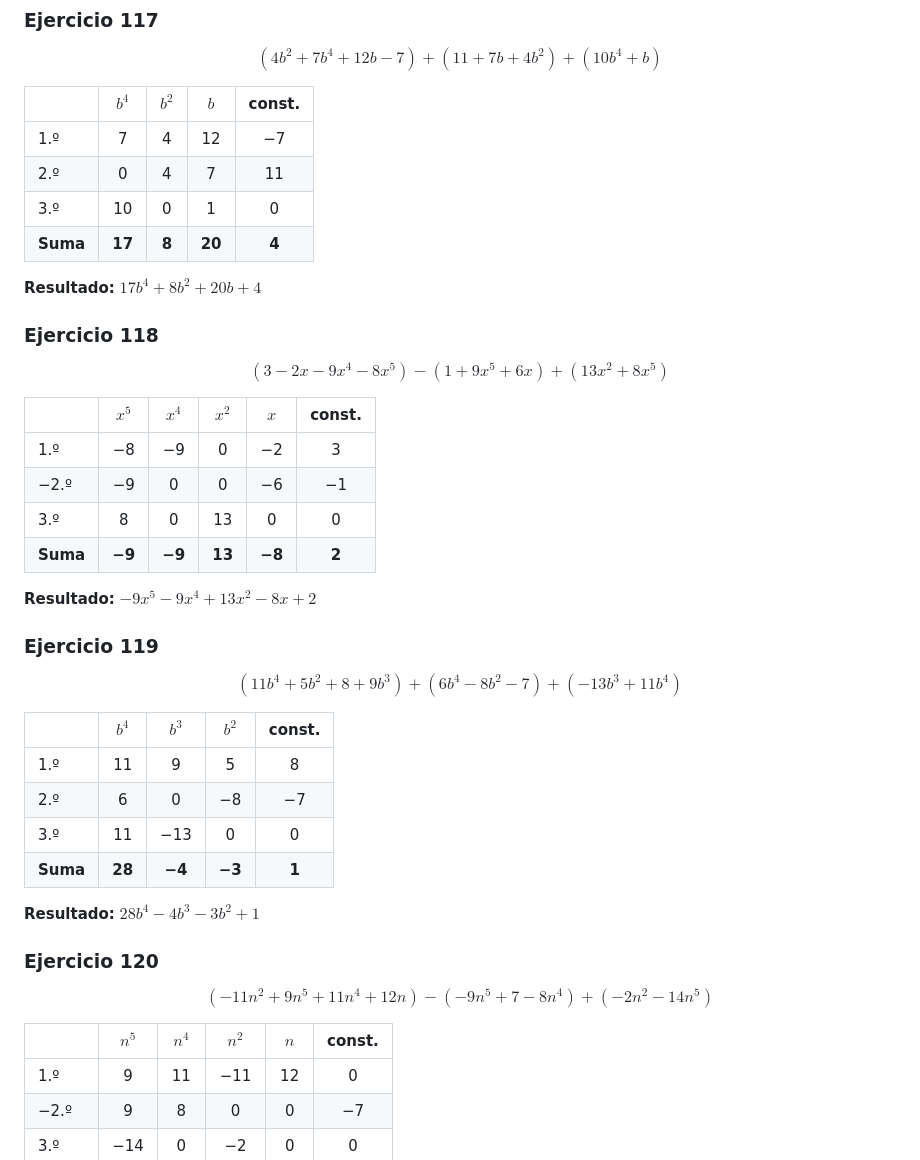
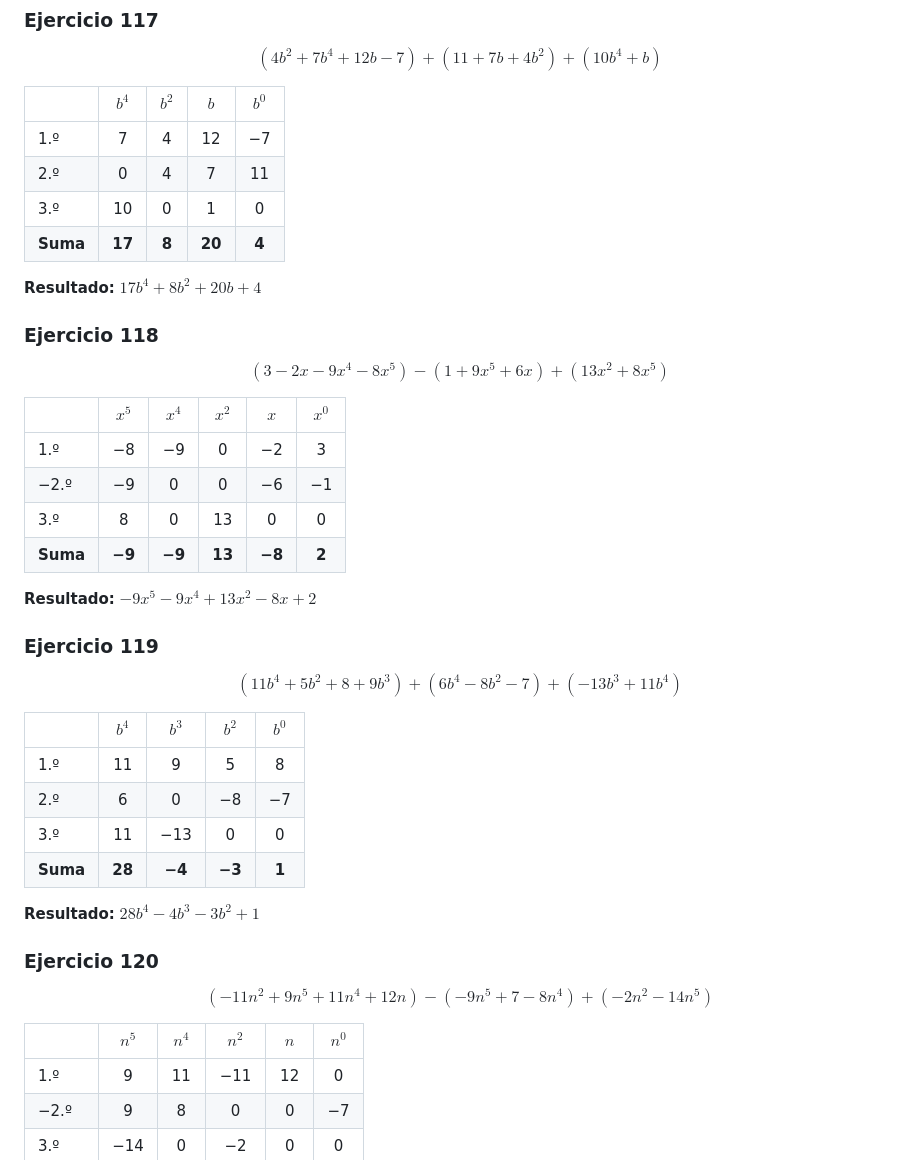
Before and after one commit to allisonmontejo/FUNDAMENTOS_DE_ALGEBRA_ALLISON_MONTEJO, a Markdown page: Actividad11.md, the part around one of its changes. Rendered like a GitHub page.

```diff
--- a/Actividad11.md
+++ b/Actividad11.md
@@ -26,7 +26,7 @@ $$(-14n^4 + 3n^5) + (-12n^4 + 4n + 2n^5)$$
 
 $$(4b^2 + 7b^4 + 12b - 7) + (11 + 7b + 4b^2) + (10b^4 + b)$$
 
-| | $b^4$ | $b^2$ | $b$ | const. |
+| | $b^4$ | $b^2$ | $b$ | $b^0$ |
 |---|:---:|:---:|:---:|:---:|
 | 1.º | 7 | 4 | 12 | −7 |
 | 2.º | 0 | 4 | 7 | 11 |
@@ -39,7 +39,7 @@ $$(4b^2 + 7b^4 + 12b - 7) + (11 + 7b + 4b^2) + (10b^4 + b)$$
 
 $$(3 - 2x - 9x^4 - 8x^5) - (1 + 9x^5 + 6x) + (13x^2 + 8x^5)$$
 
-| | $x^5$ | $x^4$ | $x^2$ | $x$ | const. |
+| | $x^5$ | $x^4$ | $x^2$ | $x$ | $x^0$ |
 |---|:---:|:---:|:---:|:---:|:---:|
 | 1.º | −8 | −9 | 0 | −2 | 3 |
 | −2.º | −9 | 0 | 0 | −6 | −1 |
@@ -52,7 +52,7 @@ $$(3 - 2x - 9x^4 - 8x^5) - (1 + 9x^5 + 6x) + (13x^2 + 8x^5)$$
 
 $$(11b^4 + 5b^2 + 8 + 9b^3) + (6b^4 - 8b^2 - 7) + (-13b^3 + 11b^4)$$
 
-| | $b^4$ | $b^3$ | $b^2$ | const. |
+| | $b^4$ | $b^3$ | $b^2$ | $b^0$ |
 |---|:---:|:---:|:---:|:---:|
 | 1.º | 11 | 9 | 5 | 8 |
 | 2.º | 6 | 0 | −8 | −7 |
@@ -65,7 +65,7 @@ $$(11b^4 + 5b^2 + 8 + 9b^3) + (6b^4 - 8b^2 - 7) + (-13b^3 + 11b^4)$$
 
 $$(-11n^2 + 9n^5 + 11n^4 + 12n) - (-9n^5 + 7 - 8n^4) + (-2n^2 - 14n^5)$$
 
-| | $n^5$ | $n^4$ | $n^2$ | $n$ | const. |
+| | $n^5$ | $n^4$ | $n^2$ | $n$ | $n^0$ |
 |---|:---:|:---:|:---:|:---:|:---:|
 | 1.º | 9 | 11 | −11 | 12 | 0 |
 | −2.º | 9 | 8 | 0 | 0 | −7 |
```
Also changed, not shown: other parts of Actividad11.md (+7 -7 lines).
